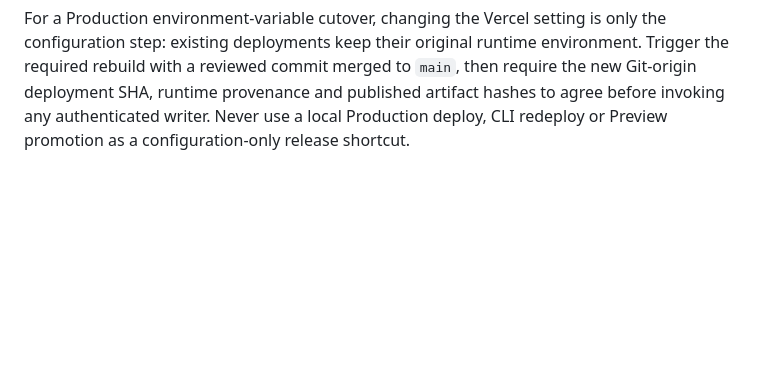
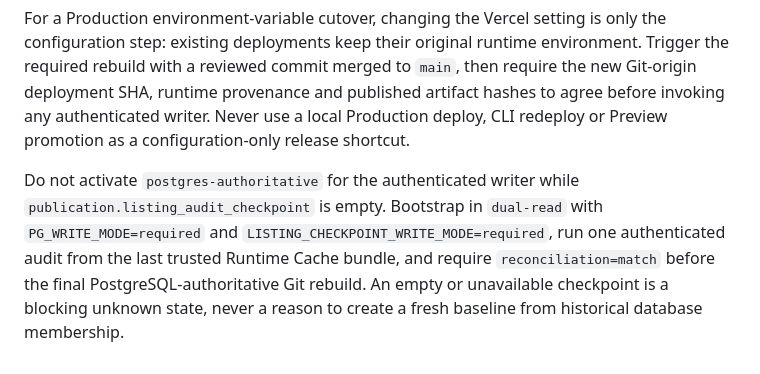
Before and after one commit to vancoder4-cyber/rwa-dashboard, a Markdown page: DEPLOY.md, the part around the change. Drawn GitHub-style; blank space fills up the shorter version.

Commit message:
docs: require checkpoint bootstrap before listing cutover (#28)

```diff
--- a/DEPLOY.md
+++ b/DEPLOY.md
@@ -113,3 +113,11 @@ environment. Trigger the required rebuild with a reviewed commit merged to
 published artifact hashes to agree before invoking any authenticated writer.
 Never use a local Production deploy, CLI redeploy or Preview promotion as a
 configuration-only release shortcut.
+
+Do not activate `postgres-authoritative` for the authenticated writer while
+`publication.listing_audit_checkpoint` is empty. Bootstrap in `dual-read` with
+`PG_WRITE_MODE=required` and `LISTING_CHECKPOINT_WRITE_MODE=required`, run one
+authenticated audit from the last trusted Runtime Cache bundle, and require
+`reconciliation=match` before the final PostgreSQL-authoritative Git rebuild.
+An empty or unavailable checkpoint is a blocking unknown state, never a reason
+to create a fresh baseline from historical database membership.
```
